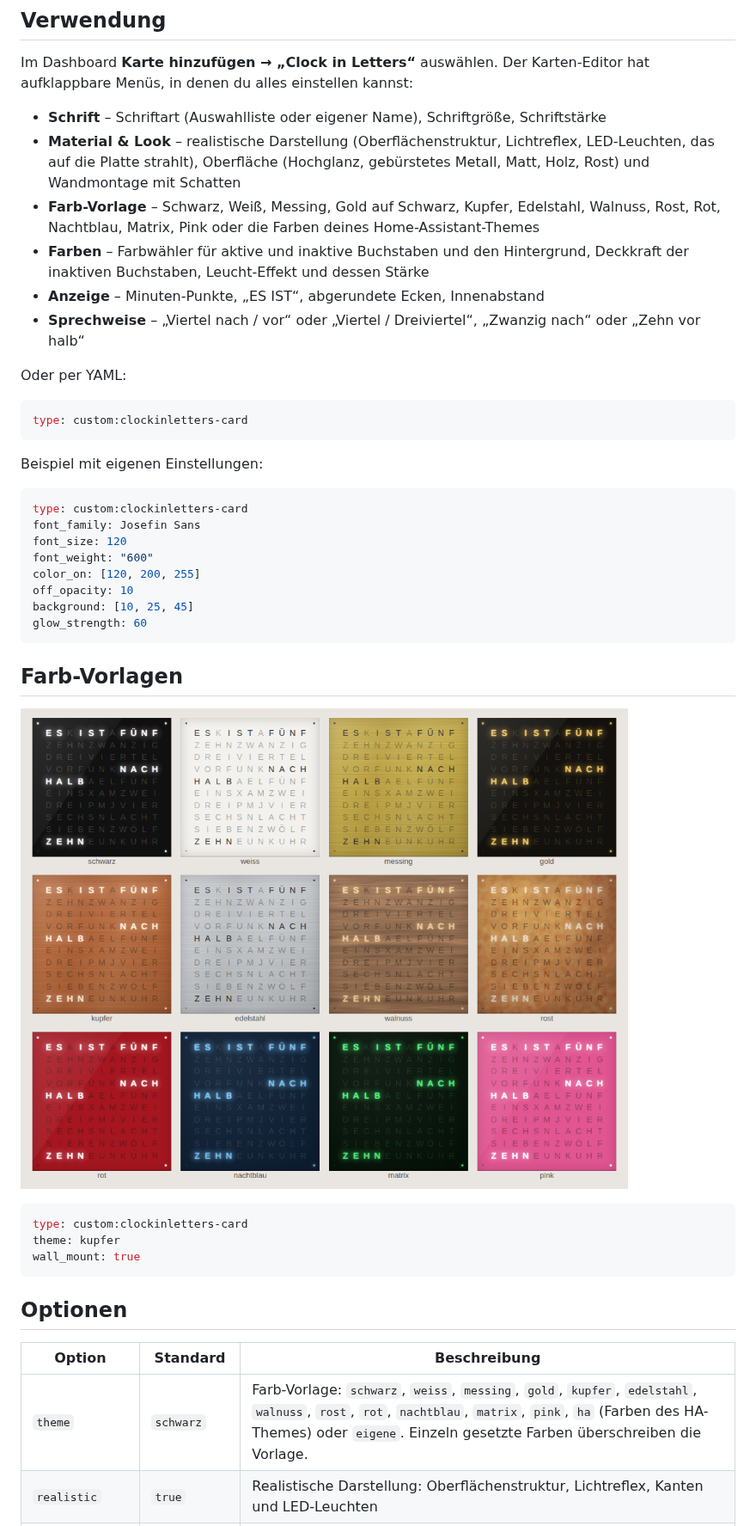
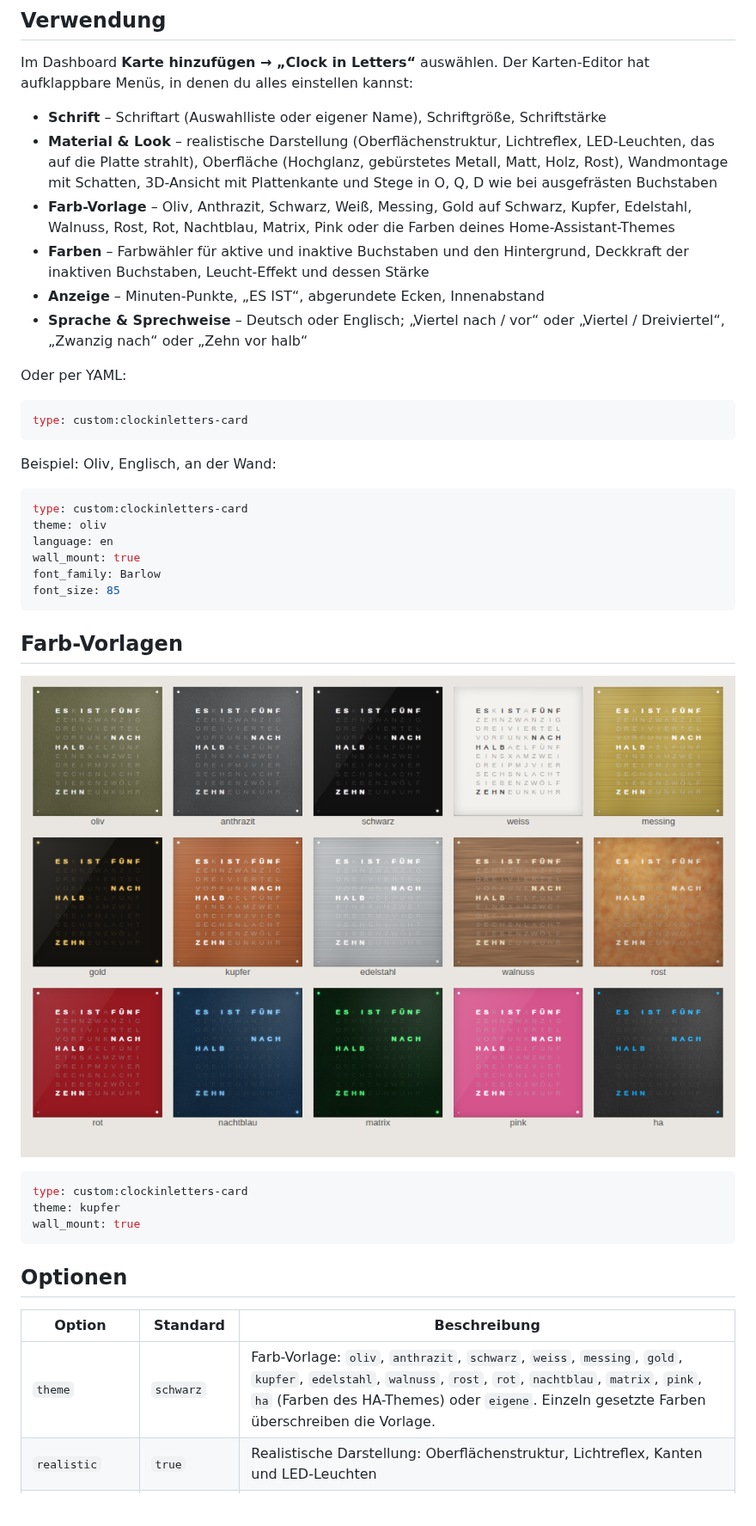
Before and after one commit to renespeaker/ha-clockinletters, a Markdown page: README.md, the part around one of its changes. Shown at 86% size. Drawn GitHub-style; pictures changed too: themes.png; blank space fills up the shorter version.

````diff
--- a/README.md
+++ b/README.md
@@ -33,13 +32,14 @@ Karten-Editor hat aufklappbare Menüs, in denen du alles einstellen kannst:
 - **Schrift** – Schriftart (Auswahlliste oder eigener Name), Schriftgröße, Schriftstärke
 - **Material & Look** – realistische Darstellung (Oberflächenstruktur, Lichtreflex,
   LED-Leuchten, das auf die Platte strahlt), Oberfläche (Hochglanz, gebürstetes
-  Metall, Matt, Holz, Rost) und Wandmontage mit Schatten
-- **Farb-Vorlage** – Schwarz, Weiß, Messing, Gold auf Schwarz, Kupfer, Edelstahl,
+  Metall, Matt, Holz, Rost), Wandmontage mit Schatten, 3D-Ansicht mit Plattenkante
+  und Stege in O, Q, D wie bei ausgefrästen Buchstaben
+- **Farb-Vorlage** – Oliv, Anthrazit, Schwarz, Weiß, Messing, Gold auf Schwarz, Kupfer, Edelstahl,
   Walnuss, Rost, Rot, Nachtblau, Matrix, Pink oder die Farben deines Home-Assistant-Themes
 - **Farben** – Farbwähler für aktive und inaktive Buchstaben und den Hintergrund,
   Deckkraft der inaktiven Buchstaben, Leucht-Effekt und dessen Stärke
 - **Anzeige** – Minuten-Punkte, „ES IST“, abgerundete Ecken, Innenabstand
-- **Sprechweise** – „Viertel nach / vor“ oder „Viertel / Dreiviertel“,
+- **Sprache & Sprechweise** – Deutsch oder Englisch; „Viertel nach / vor“ oder „Viertel / Dreiviertel“,
   „Zwanzig nach“ oder „Zehn vor halb“
 
 Oder per YAML:
@@ -48,17 +48,15 @@ Oder per YAML:
 type: custom:clockinletters-card
 ```
 
-Beispiel mit eigenen Einstellungen:
+Beispiel: Oliv, Englisch, an der Wand:
 
 ```yaml
 type: custom:clockinletters-card
-font_family: Josefin Sans
-font_size: 120
-font_weight: "600"
-color_on: [120, 200, 255]
-off_opacity: 10
-background: [10, 25, 45]
-glow_strength: 60
+theme: oliv
+language: en
+wall_mount: true
+font_family: Barlow
+font_size: 85
 ```
 
 ## Farb-Vorlagen
@@ -75,7 +73,7 @@ wall_mount: true
 
 | Option          | Standard          | Beschreibung |
 |-----------------|-------------------|--------------|
-| `theme`         | `schwarz`         | Farb-Vorlage: `schwarz`, `weiss`, `messing`, `gold`, `kupfer`, `edelstahl`, `walnuss`, `rost`, `rot`, `nachtblau`, `matrix`, `pink`, `ha` (Farben des HA-Themes) oder `eigene`. Einzeln gesetzte Farben überschreiben die Vorlage. |
+| `theme`         | `schwarz`         | Farb-Vorlage: `oliv`, `anthrazit`, `schwarz`, `weiss`, `messing`, `gold`, `kupfer`, `edelstahl`, `walnuss`, `rost`, `rot`, `nachtblau`, `matrix`, `pink`, `ha` (Farben des HA-Themes) oder `eigene`. Einzeln gesetzte Farben überschreiben die Vorlage. |
 | `realistic`     | `true`            | Realistische Darstellung: Oberflächenstruktur, Lichtreflex, Kanten und LED-Leuchten |
 | `finish`        | `auto`            | Oberfläche: `auto` (passend zur Vorlage), `glanz`, `gebuerstet`, `matt`, `holz`, `rost`, `flach` |
 | `wall_mount`    | `false`           | Uhr hängt mit Schatten auf der Karte wie an der Wand (Kartenhintergrund = Wand) |
````
Also changed, not shown: other parts of README.md (+12 -10 lines), olive.png (added), olive_zoom.png (added), screenshot.png, 2 other files.
